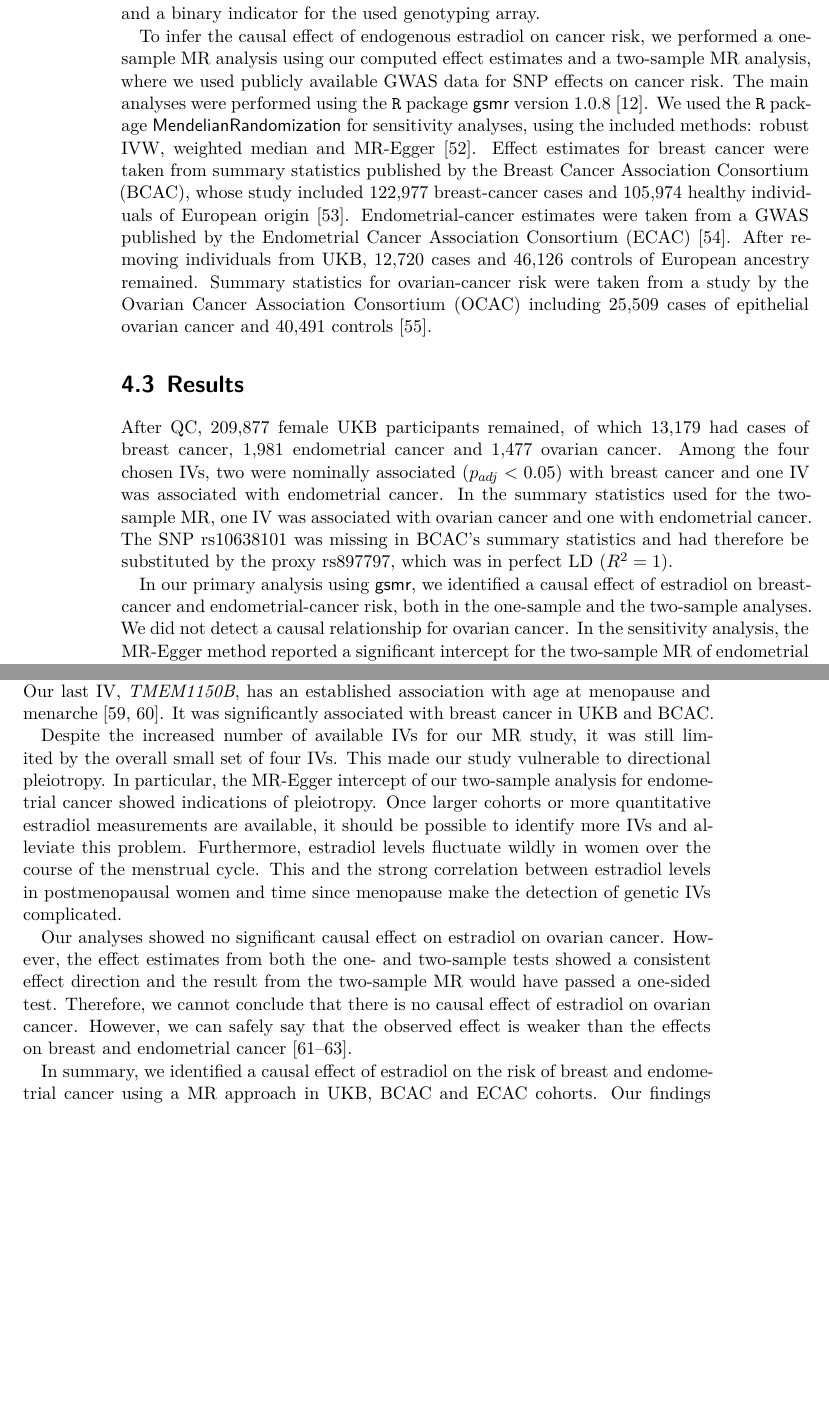
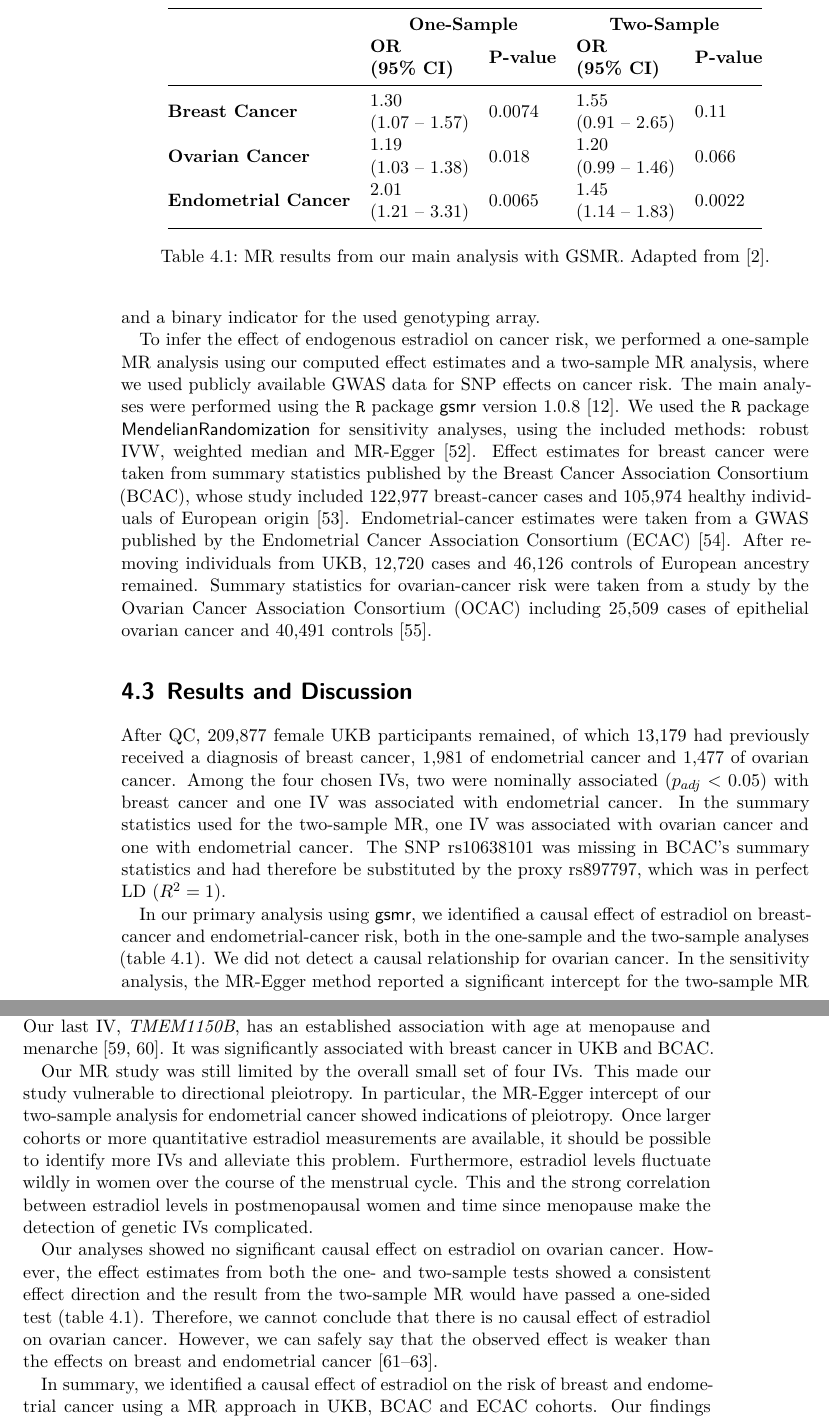
Before and after one commit to Schmytzi/halftime-report, a LaTeX thesis (main.tex): two parts of pages 22 and 23 of 43, joined at a grey line, cut at the place of the change, the shorter picture padded with empty space. Compiled offline with XeLaTeX.

Commit message:
Adjustments P2

```diff
--- a/main.tex
+++ b/main.tex
@@ -473,7 +473,7 @@ Therefore, we had to rely on self-reported data for these cases.
 We estimated the effects of our estradiol \glspl{iv} on risk for all three cancers using \textsf{PLINK 2}.
 We applied a logistic model with additive effects with the following covariates: age, \gls{bmi}, genetic \glspl{pc} 1--10, \gls{hrt} use (never/ever/current), \gls{oc} use (never/ever/current), number of live births, menopausal status, whether the participant had undergone a hysterectomy and a binary indicator for the used genotyping array.
 
-To infer the causal effect of endogenous estradiol on cancer risk, we performed a one-sample \gls{mr} analysis using our computed effect estimates and a two-sample \gls{mr} analysis, where we used publicly available \gls{gwas} data for \gls{snp} effects on cancer risk.
+To infer the effect of endogenous estradiol on cancer risk, we performed a one-sample \gls{mr} analysis using our computed effect estimates and a two-sample \gls{mr} analysis, where we used publicly available \gls{gwas} data for \gls{snp} effects on cancer risk.
 The main analyses were performed using the \texttt{R} package \textsf{gsmr} version 1.0.8 \cite{Zhu2018}.
 We used the \texttt{R} package \textsf{MendelianRandomization} for sensitivity analyses, using the included methods: robust \gls{ivw}, weighted median and MR-Egger \cite{Olena2017}.
 Effect estimates for breast cancer were taken from summary statistics published by \gls{bcac}, whose study included 122,977 breast-cancer cases and 105,974 healthy individuals of European origin \cite{Michailidou2017}.
@@ -481,13 +481,30 @@ Endometrial-cancer estimates were taken from a \gls{gwas} published by \gls{ecac
 After removing individuals from \gls{ukb}, 12,720 cases and 46,126 controls of European ancestry remained.
 Summary statistics for ovarian-cancer risk were taken from a study by \gls{ocac} including 25,509 cases of epithelial ovarian cancer and 40,491 controls \cite{Phelan2017}.
 
-\section{Results}
-After \gls{qc}, 209,877 female \gls{ukb} participants remained, of which 13,179 had cases of breast cancer, 1,981 endometrial cancer and 1,477 ovarian cancer.
+\section{Results and Discussion}
+After \gls{qc}, 209,877 female \gls{ukb} participants remained, of which 13,179 had previously received a diagnosis of breast cancer, 1,981 of endometrial cancer and 1,477 of ovarian cancer.
 Among the four chosen \glspl{iv}, two were nominally associated ($p_{adj} < 0.05$) with breast cancer and one \gls{iv} was associated with endometrial cancer.
 In the summary statistics used for the two-sample \gls{mr}, one \gls{iv} was associated with ovarian cancer and one with endometrial cancer.
 The \gls{snp} rs10638101 was missing in \gls{bcac}'s summary statistics and had therefore be substituted by the proxy rs897797, which was in perfect \gls{ld} ($R^2 = 1$).
 
-In our primary analysis using \textsf{gsmr}, we identified a causal effect of estradiol on breast-cancer and endometrial-cancer risk, both in the one-sample and the two-sample analyses.
+\begin{table}[]
+    \centering
+    \begin{tabular}{@{}lllll@{}}
+        \toprule
+                                    & \multicolumn{2}{c}{\textbf{One-Sample}}                                              & \multicolumn{2}{c}{\textbf{Two-Sample}}                                             \\
+                                    & \textbf{\begin{tabular}[c]{@{}l@{}}OR \\ (95\% CI)\end{tabular}}  & \textbf{P-value} & \textbf{\begin{tabular}[c]{@{}l@{}}OR \\ (95\% CI)\end{tabular}} & \textbf{P-value} \\
+                                    \midrule
+        \textbf{Breast Cancer}      & \begin{tabular}[c]{@{}l@{}}1.30       \\ (1.07 -- 1.57)\end{tabular} & 0.0074           & \begin{tabular}[c]{@{}l@{}}1.55\\ (0.91 -- 2.65)\end{tabular}       & 0.11             \\
+        \textbf{Ovarian Cancer}     & \begin{tabular}[c]{@{}l@{}}1.19\\ (1.03 -- 1.38)\end{tabular}        & 0.018            & \begin{tabular}[c]{@{}l@{}}1.20\\ (0.99 -- 1.46)\end{tabular}       & 0.066            \\
+        \textbf{Endometrial Cancer} & \begin{tabular}[c]{@{}l@{}}2.01\\ (1.21 -- 3.31)\end{tabular}        & 0.0065           & \begin{tabular}[c]{@{}l@{}}1.45\\ (1.14 -- 1.83)\end{tabular}       & 0.0022\\
+        \bottomrule
+        \end{tabular}
+    \caption{\Gls{mr} results from our main analysis with \gls{gsmr}.
+             Adapted from \cite{Johansson2021}.}
+    \label{tab:cancer_mr}
+\end{table}
+
+In our primary analysis using \textsf{gsmr}, we identified a causal effect of estradiol on breast-cancer and endometrial-cancer risk, both in the one-sample and the two-sample analyses (\cref{tab:cancer_mr}).
 We did not detect a causal relationship for ovarian cancer.
 In the sensitivity analysis, the MR-Egger method reported a significant intercept for the two-sample \gls{mr} of endometrial cancer, which is an indication of directional pleiotropy.
 However, MR-Egger controls for this kind of pleiotropy.
@@ -509,7 +525,7 @@ It was nominally associated with risk for ovarian cancer in \gls{ocac}.
 Our last \gls{iv}, \textit{TMEM1150B}, has an established association with age at menopause and menarche \cite{Stolk2012,Pickrell2016}.
 It was significantly associated with breast cancer in \gls{ukb} and \gls{bcac}.
 
-Despite the increased number of available \glspl{iv} for our \gls{mr} study, it was still limited by the overall small set of four \glspl{iv}.
+Our \gls{mr} study was still limited by the overall small set of four \glspl{iv}.
 This made our study vulnerable to directional pleiotropy.
 In particular, the MR-Egger intercept of our two-sample analysis for endometrial cancer showed indications of pleiotropy.
 Once larger cohorts or more quantitative estradiol measurements are available, it should be possible to identify more \glspl{iv} and alleviate this problem.
@@ -517,7 +533,7 @@ Furthermore, estradiol levels fluctuate wildly in women over the course of the m
 This and the strong correlation between estradiol levels in postmenopausal women and time since menopause make the detection of genetic \glspl{iv} complicated.
 
 Our analyses showed no significant causal effect on estradiol on ovarian cancer.
-However, the effect estimates from both the one- and two-sample tests showed a consistent effect direction and the result from the two-sample \gls{mr} would have passed a one-sided test.
+However, the effect estimates from both the one- and two-sample tests showed a consistent effect direction and the result from the two-sample \gls{mr} would have passed a one-sided test (\cref{tab:cancer_mr}).
 Therefore, we cannot conclude that there is no causal effect of estradiol on ovarian cancer.
 However, we can safely say that the observed effect is weaker than the effects on breast and endometrial cancer \cite{Trabert2016,Key2011,Rodriguez2019}.
 
```
Also changed, not shown: main.tex (5 more changed lines).
